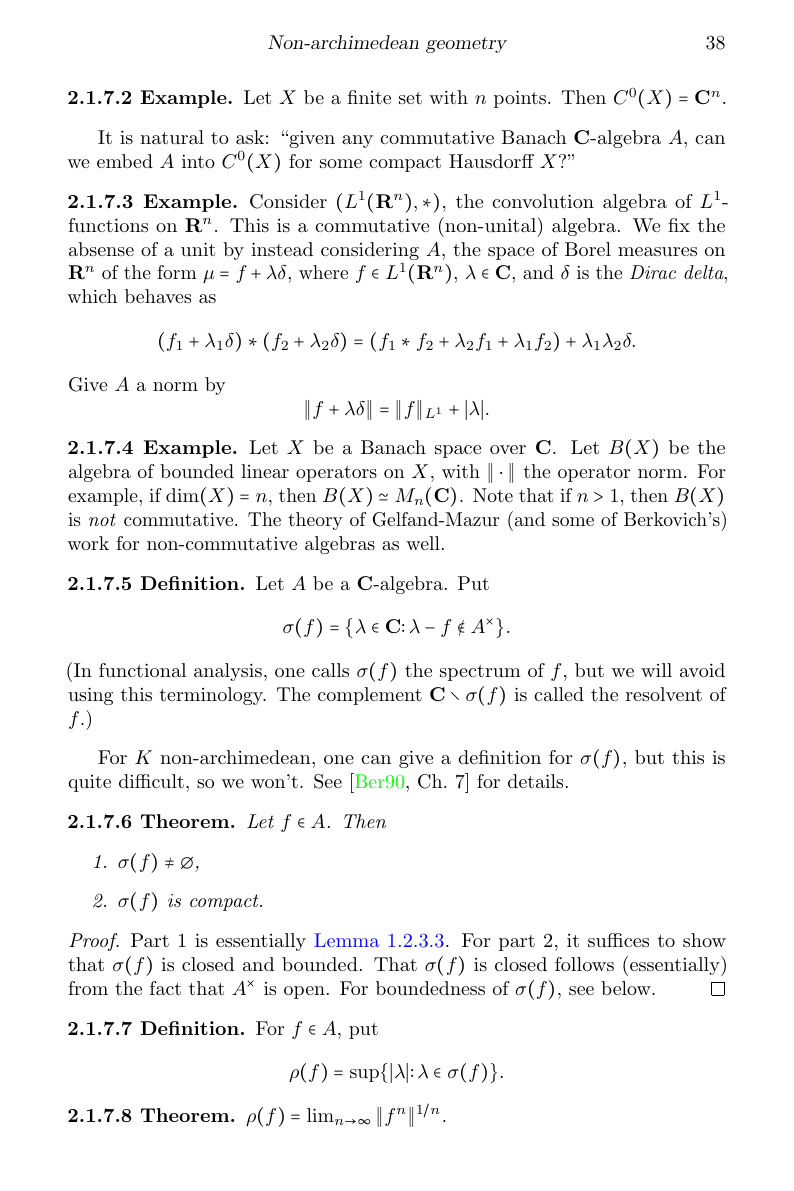
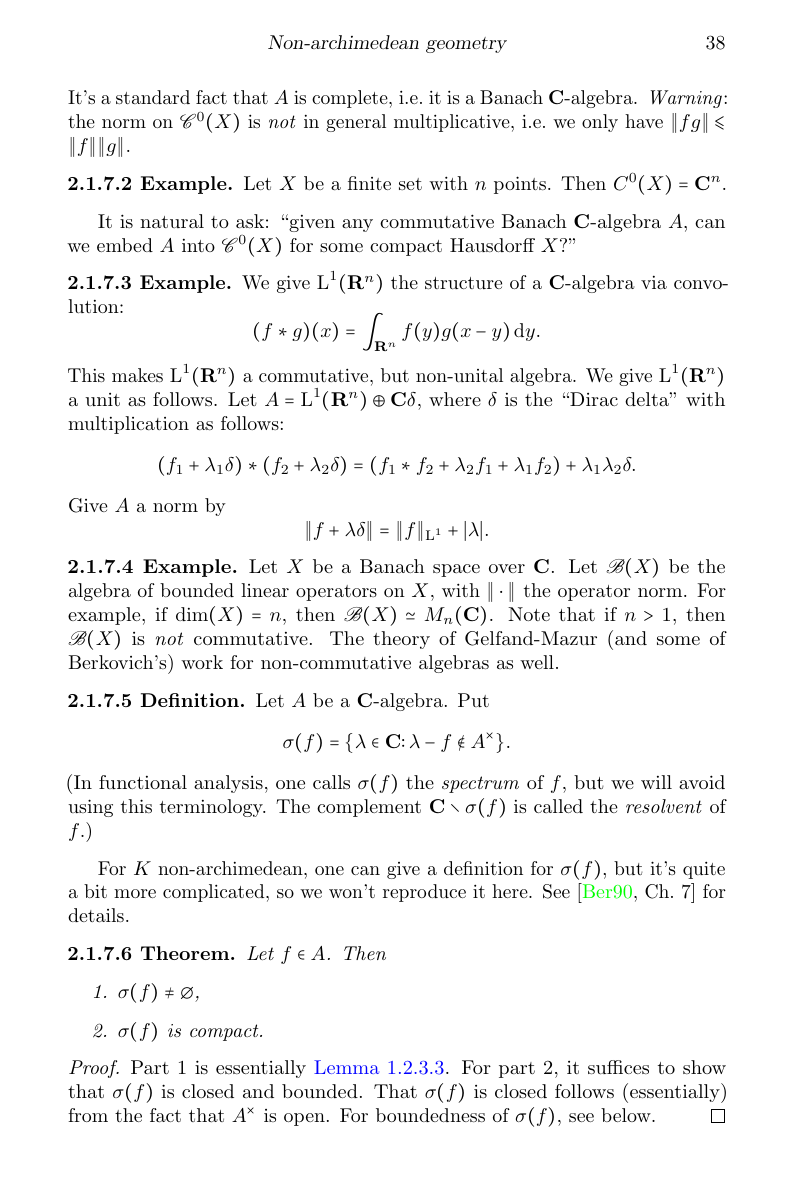
Before and after one commit to 2lambda123/7350, a LaTeX thesis (7350.tex, which reads 3-Berkovich.tex, 7350.sty): page 47 of 50. Compiled offline with pdfLaTeX.

Commit message:
cleaned up

```diff
--- a/3-Berkovich.tex
+++ b/3-Berkovich.tex
@@ -602,3 +601,5 @@ naturally a (commutative, unital) $\bC$-algebra. We give $A$ the supremum norm:
   \|f\| = \sup_{x\in X} |f(x)| .
 \]
 It's a standard fact that $A$ is complete, i.e.~it is a Banach $\bC$-algebra.
+\emph{Warning}: the norm on $\sC^0(X)$ is \emph{not} in general multiplicative,
+i.e.~we only have $\|fg\|\leqslant \|f\|\|g\|$.
@@ -611,27 +610,29 @@ Let $X$ be a finite set with $n$ points. Then $C^0(X)=\bC^n$.
 \end{example}
 
 It is natural to ask: ``given any commutative Banach $\bC$-algebra $A$, can we
-embed $A$ into $C^0(X)$ for some compact Hausdorff $X$?''
+embed $A$ into $\sC^0(X)$ for some compact Hausdorff $X$?''
 
 \begin{example}
-Consider $(L^1(\bR^n),\ast)$, the convolution algebra of $L^1$-functions on
-$\bR^n$. This is a commutative (non-unital) algebra. We fix the absense of a
-unit by instead considering $A$, the space of Borel measures on $\bR^n$ of the
-form $\mu=f+\lambda\delta$, where $f\in L^1(\bR^n)$, $\lambda\in \bC$, and
-$\delta$ is the \emph{Dirac delta}, which behaves as
+We give $\Lp^1(\bR^n)$ the structure of a $\bC$-algebra via convolution:
+\[
+  (f\ast g)(x) = \int_{\bR^n} f(y) g(x-y)\, \mathrm{d} y .
+\]
+This makes $\Lp^1(\bR^n)$ a commutative, but non-unital algebra. We give
+$\Lp^1(\bR^n)$ a unit as follows. Let $A=\Lp^1(\bR^n)\oplus\bC\delta$, where
+$\delta$ is the ``Dirac delta'' with multiplication as follows:
 \[
   (f_1+\lambda_1\delta) \ast (f_2+\lambda_2 \delta) = (f_1\ast f_2+\lambda_2 f_1 + \lambda_1 f_2) + \lambda_1 \lambda_2 \delta .
 \]
 Give $A$ a norm by
 \[
-  \|f+\lambda\delta\| = \|f\|_{L^1} + |\lambda| .
+  \|f+\lambda\delta\| = \|f\|_{\Lp^1} + |\lambda| .
 \]
 \end{example}
 
 \begin{example}
-Let $X$ be a Banach space over $\bC$. Let $B(X)$ be the algebra of bounded
+Let $X$ be a Banach space over $\bC$. Let $\sB(X)$ be the algebra of bounded
 linear operators on $X$, with $\|\cdot\|$ the operator norm. For example, if
-$\dim(X)=n$, then $B(X)\simeq M_n(\bC)$. Note that if $n>1$, then $B(X)$ is
+$\dim(X)=n$, then $\sB(X)\simeq M_n(\bC)$. Note that if $n>1$, then $\sB(X)$ is
 \emph{not} commutative. The theory of Gelfand-Mazur (and some of Berkovich's)
 work for non-commutative algebras as well.
 \end{example}
@@ -641,13 +642,14 @@ Let $A$ be a $\bC$-algebra. Put
 \[
   \sigma(f) = \{\lambda\in \bC\colon \lambda-f\notin A^\times\} .
 \]
-(In functional analysis, one calls $\sigma(f)$ the spectrum of $f$, but we will
-avoid using this terminology. The complement $\bC\smallsetminus \sigma(f)$ is
-called the resolvent of $f$.)
+(In functional analysis, one calls $\sigma(f)$ the \emph{spectrum} of $f$, but
+we will avoid using this terminology. The complement
+$\bC\smallsetminus \sigma(f)$ is called the \emph{resolvent} of $f$.)
 \end{definition}
 
-For $K$ non-archimedean, one can give a definition for $\sigma(f)$, but this is
-quite difficult, so we won't. See \cite[Ch.~7]{berkovich-1990} for details.
+For $K$ non-archimedean, one can give a definition for $\sigma(f)$, but it's
+quite a bit more complicated, so we won't reproduce it here. See
+\cite[Ch.~7]{berkovich-1990} for details.
 
 \begin{theorem}
 Let $f\in A$. Then
--- a/7350.sty
+++ b/7350.sty
@@ -20,6 +20,8 @@
 	\newcommand{\fp}{\mathfrak{p}}
 	\newcommand{\fX}{\mathfrak{X}}
 
+	\newcommand{\sB}{\mathscr{B}}
+	\newcommand{\sC}{\mathscr{C}}
 	\newcommand{\sH}{\mathscr{H}}
 	\newcommand{\sO}{\mathscr{O}}
 	\newcommand{\sX}{\mathscr{X}}
@@ -31,6 +33,7 @@
 	\DeclareMathOperator{\galois}{Gal}
 	\DeclareMathOperator{\h}{H} % cohomology
 	\DeclareMathOperator{\image}{im}
+	\DeclareMathOperator{\Lp}{L}
 	\DeclareMathOperator{\newtonpolygon}{NP}
 	\DeclareMathOperator{\norm}{N}
 	\DeclareMathOperator{\rank}{rk}
@@ -39,6 +42,7 @@
 	\DeclareMathOperator{\trdeg}{tr.deg}
 	\DeclareMathOperator{\trop}{trop}
 	\DeclareMathOperator{\valuation}{val}
+	\DeclareMathOperator{\zentrum}{Z}
 
 % misc. commands
 	\newcommand{\an}{\mathrm{an}}
```
Also changed, not shown: 7350.bib (+9 -0 lines), 3-Berkovich.tex (29 more changed lines).
